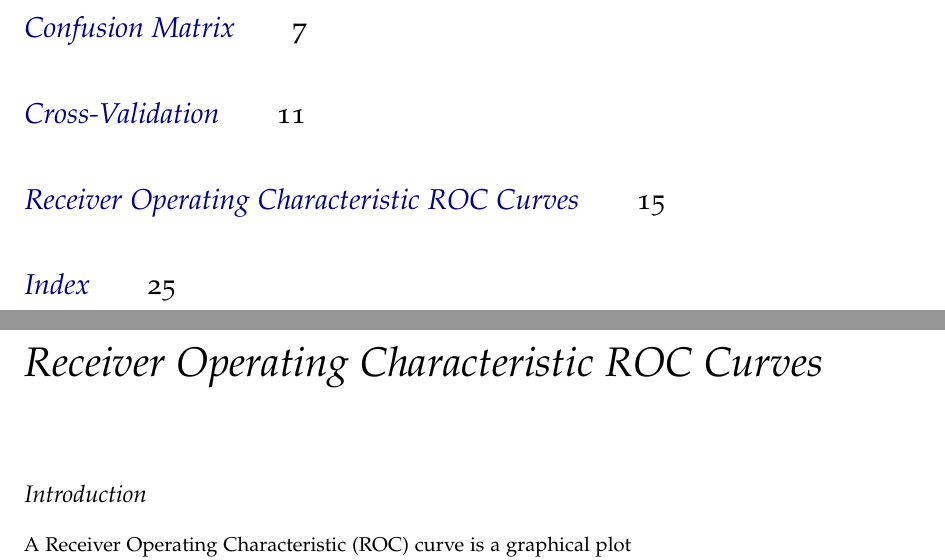
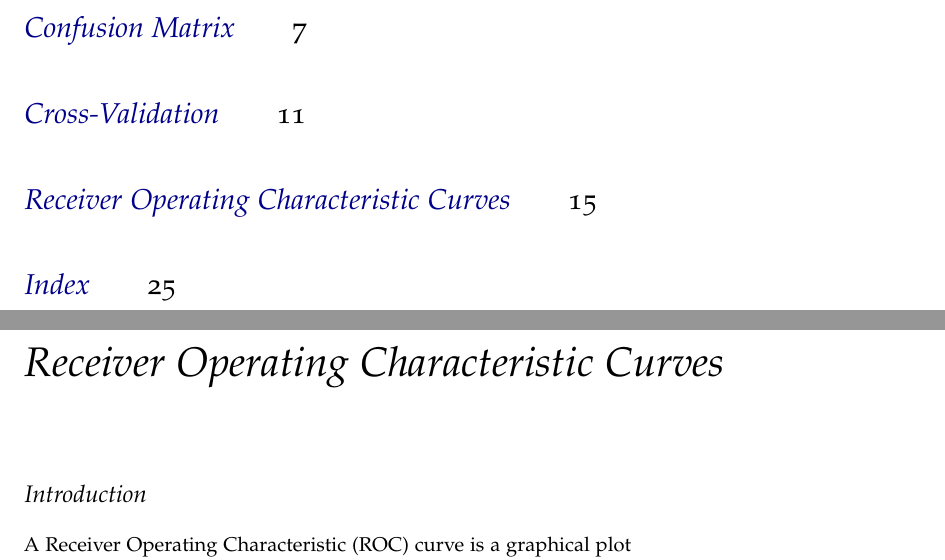
Before and after one commit to jp-um/machine_learning_handbook, a LaTeX thesis (ics5110_ml_handbook.tex, which reads terms/roccurves_pb.tex): two parts of pages 5 and 17 of 27, joined at a grey line, cut so that both start at the same text. Compiled offline with pdfLaTeX.

Commit message:
Removed abbrev and fixed index

```diff
--- a/terms/roccurves_pb.tex
+++ b/terms/roccurves_pb.tex
@@ -1,5 +1,5 @@
-\chapter{Receiver Operating Characteristic ROC Curves}
-\label{ch:roc-curves}\index{roc-curves}
+\chapter{Receiver Operating Characteristic Curves}
+\label{ch:roc-curves}\index{ROC curves}
 
 \section{Introduction}
 A Receiver Operating Characteristic (ROC) curve is a graphical plot which presents the performance of a binary classifier when the discrimination cut-off, or threshold\index{roc-curves!threshold}, is varied. The ROC curves and associated analysis, such as area under the curve, comparing multiple ROC curves and finding an optimal threshold, have proved very useful analysis tools in many fields of research such as medical diagnosis and disease management. They have been found to be a more appropriate technique for evaluating diagnostic and predictive accuracy.
```
Also changed, not shown: terms/roccurves_pb.tex (6 more changed lines).
